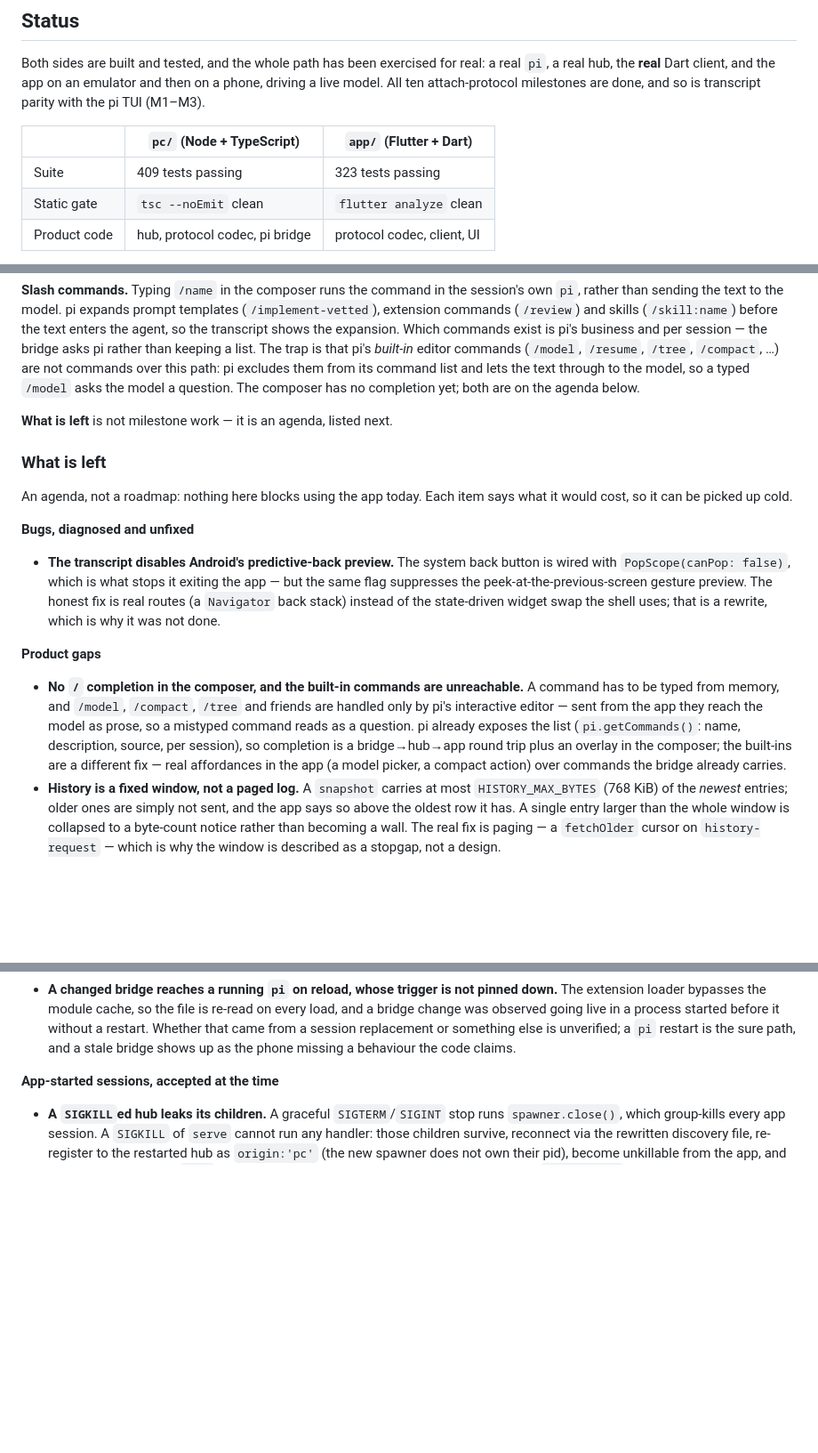
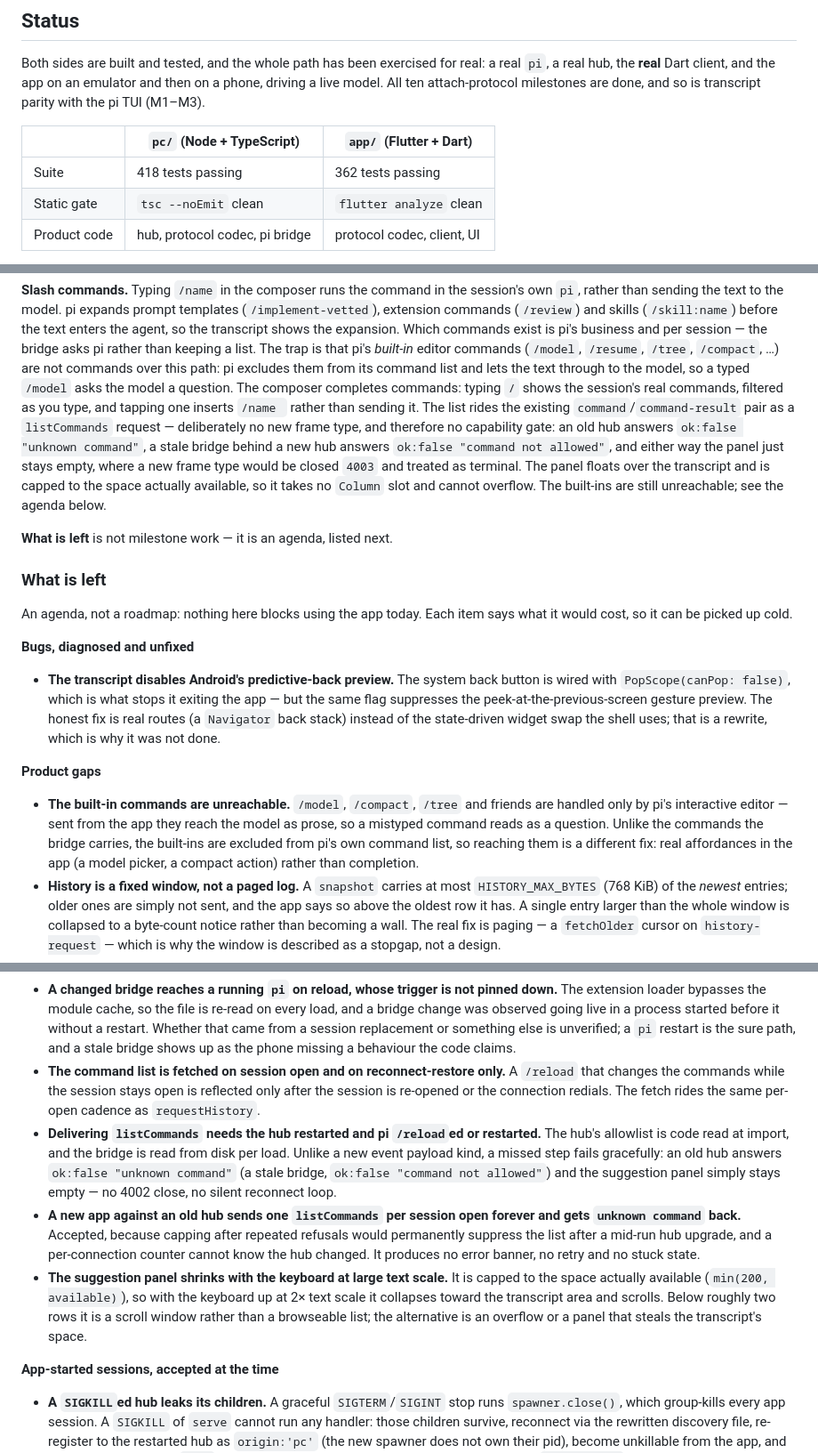
Before and after one commit to Tako88/pi-handset, a Markdown page: README.md, 3 parts joined by grey strips. Shown at 89% size. Drawn GitHub-style; blank space fills up the shorter version.

Commit message:
feat: slash-command-autocomplete — milestone 5/5: README, gates and negative controls

```diff
--- a/README.md
+++ b/README.md
@@ -17,7 +17,7 @@ and so is transcript parity with the pi TUI (M1–M3).
 
 | | `pc/` (Node + TypeScript) | `app/` (Flutter + Dart) |
 |---|---|---|
-| Suite | 409 tests passing | 323 tests passing |
+| Suite | 418 tests passing | 362 tests passing |
 | Static gate | `tsc --noEmit` clean | `flutter analyze` clean |
 | Product code | hub, protocol codec, pi bridge | protocol codec, client, UI |
 
@@ -81,7 +81,15 @@ is pi's business and per session — the bridge asks pi rather than keeping a li
 trap is that pi's *built-in* editor commands (`/model`, `/resume`, `/tree`, `/compact`,
 …) are not commands over this path: pi excludes them from its command list and lets the
 text through to the model, so a typed `/model` asks the model a question. The composer
-has no completion yet; both are on the agenda below.
+completes commands: typing `/` shows the session's real commands, filtered as you type,
+and tapping one inserts `/name ` rather than sending it. The list rides the existing
+`command`/`command-result` pair as a `listCommands` request — deliberately no new frame
+type, and therefore no capability gate: an old hub answers `ok:false "unknown
+command"`, a stale bridge behind a new hub answers `ok:false "command not allowed"`,
+and either way the panel just stays empty, where a new frame type would be closed `4003`
+and treated as terminal. The panel floats over the transcript and
+is capped to the space actually available, so it takes no `Column` slot and cannot
+overflow. The built-ins are still unreachable; see the agenda below.
 
 **What is left** is not milestone work — it is an agenda, listed next.
 
@@ -100,14 +108,12 @@ what it would cost, so it can be picked up cold.
 
 **Product gaps**
 
-- **No `/` completion in the composer, and the built-in commands are unreachable.**
-  A command has to be typed from memory, and `/model`, `/compact`, `/tree` and friends
+- **The built-in commands are unreachable.** `/model`, `/compact`, `/tree` and friends
   are handled only by pi's interactive editor — sent from the app they reach the model
-  as prose, so a mistyped command reads as a question. pi already exposes the list
-  (`pi.getCommands()`: name, description, source, per session), so completion is a
-  bridge→hub→app round trip plus an overlay in the composer; the built-ins are a
-  different fix — real affordances in the app (a model picker, a compact action) over
-  commands the bridge already carries.
+  as prose, so a mistyped command reads as a question. Unlike the commands the bridge
+  carries, the built-ins are excluded from pi's own command list, so reaching them is a
+  different fix: real affordances in the app (a model picker, a compact action) rather
+  than completion.
 - **History is a fixed window, not a paged log.** A `snapshot` carries at most
   `HISTORY_MAX_BYTES` (768 KiB) of the *newest* entries; older ones are simply not
   sent, and the app says so above the oldest row it has. A single entry larger than
@@ -195,6 +201,26 @@ what it would cost, so it can be picked up cold.
   it without a restart. Whether that came from a session replacement or something else
   is unverified; a `pi` restart is the sure path, and a stale bridge shows up as the
   phone missing a behaviour the code claims.
+- **The command list is fetched on session open and on reconnect-restore only.** A
+  `/reload` that changes the commands while the session stays open is reflected only
+  after the session is re-opened or the connection redials. The fetch rides the same
+  per-open cadence as `requestHistory`.
+- **Delivering `listCommands` needs the hub restarted and pi `/reload`ed or restarted.**
+  The hub's allowlist is code read at import, and the bridge is read from disk per
+  load. Unlike a new event payload kind, a missed step fails gracefully: an old hub
+  answers `ok:false "unknown command"` (a stale bridge, `ok:false "command not
+  allowed"`) and the suggestion panel simply stays empty — no 4002 close, no silent
+  reconnect loop.
+- **A new app against an old hub sends one `listCommands` per session open forever and
+  gets `unknown command` back.** Accepted, because capping after repeated refusals would
+  permanently suppress the list after a mid-run hub upgrade, and a per-connection
+  counter cannot know the hub changed. It produces no error banner, no retry and no
+  stuck state.
+- **The suggestion panel shrinks with the keyboard at large text scale.** It is capped
+  to the space actually available (`min(200, available)`), so with the keyboard up at
+  2× text scale it collapses toward the transcript area and scrolls. Below roughly two
+  rows it is a scroll window rather than a browseable list; the alternative is an
+  overflow or a panel that steals the transcript's space.
 
 **App-started sessions, accepted at the time**
 
```
